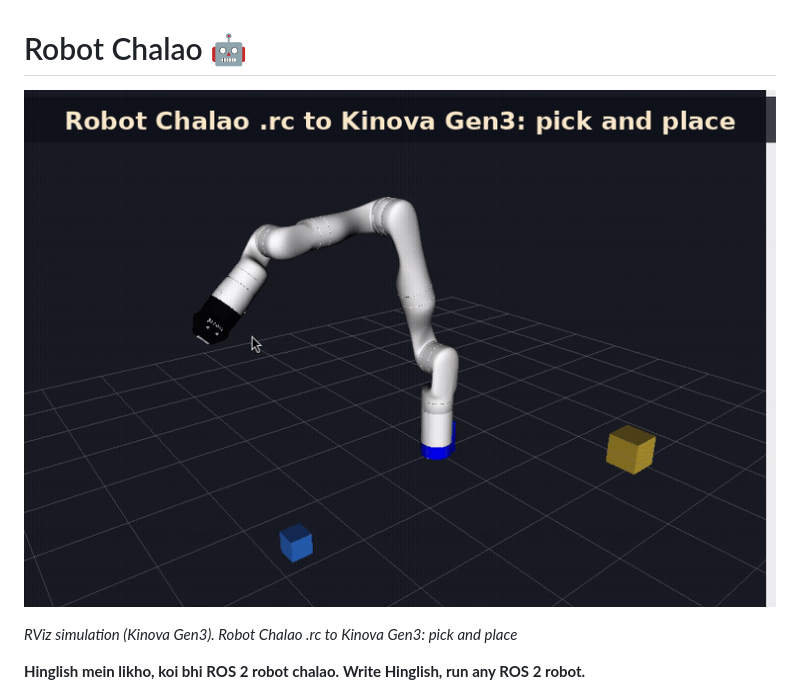
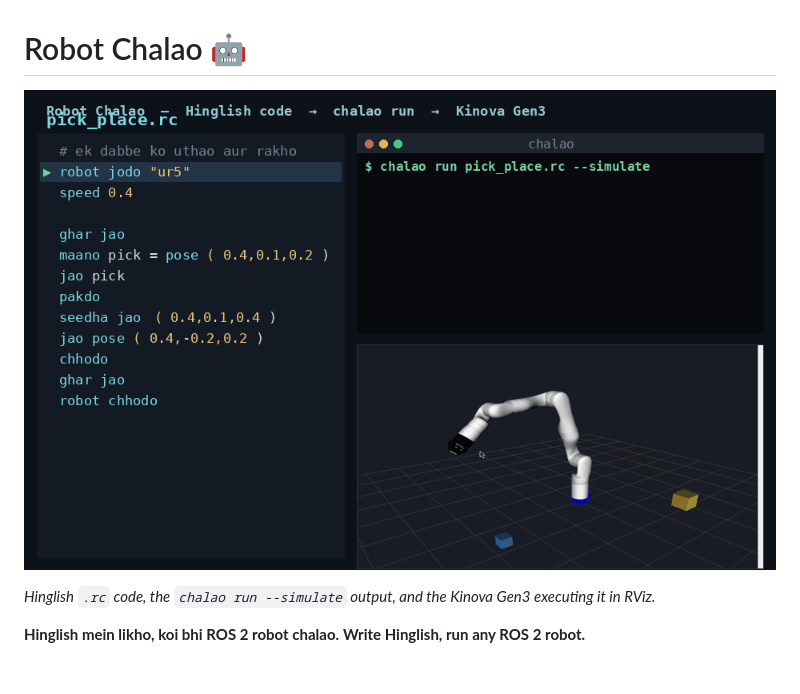
Before and after one commit to megazron/robot-chalao, a Markdown page: README.md, the part around the change. Rendered like a GitHub page; pictures changed too: docs/img/demo.gif; blank space fills up the shorter version.

Commit message:
Replace demo GIF with a three-panel code + terminal + RViz Gen3 walkthrough

```diff
--- a/README.md
+++ b/README.md
@@ -2,7 +2,7 @@
 
 ![demo](docs/img/demo.gif)
 
-*RViz simulation (Kinova Gen3). Robot Chalao .rc to Kinova Gen3: pick and place*
+*Hinglish `.rc` code, the `chalao run --simulate` output, and the Kinova Gen3 executing it in RViz.*
 
 **Hinglish mein likho, koi bhi ROS 2 robot chalao.**
 **Write Hinglish, run any ROS 2 robot.**
```
